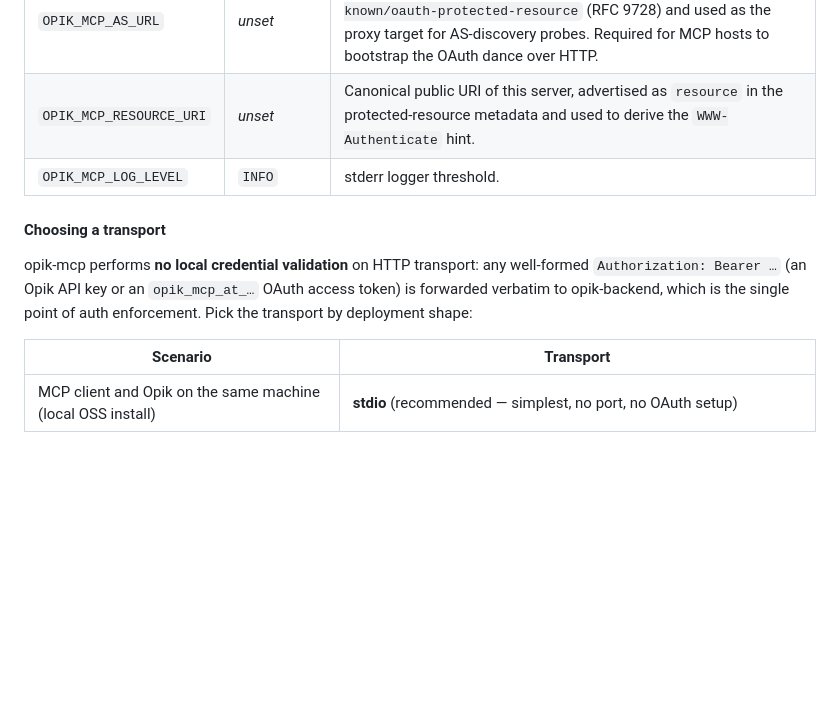
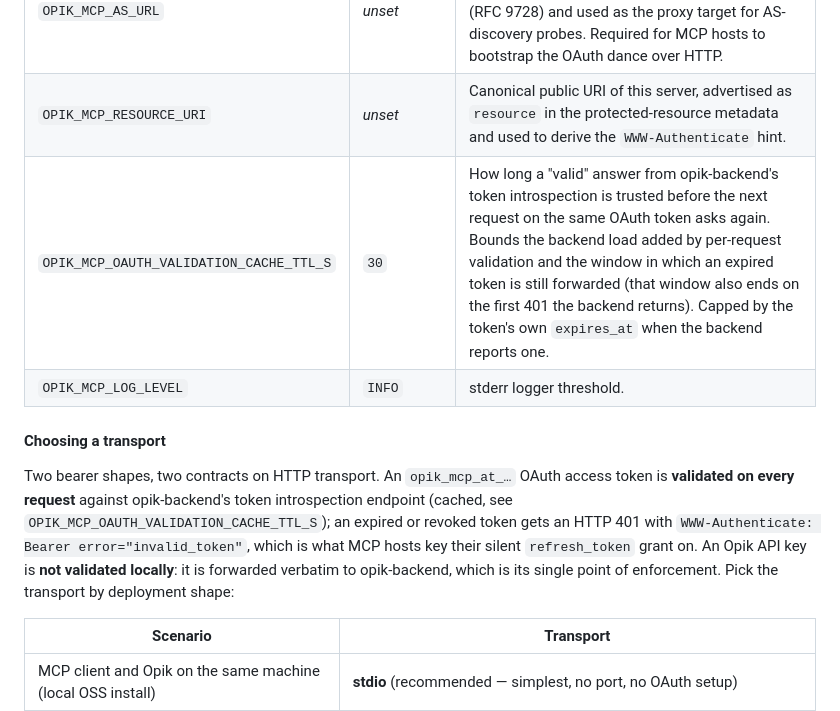
Before and after one commit to comet-ml/opik-mcp, a Markdown page: README.md, the part around the change. Rendered like a GitHub page; blank space fills up the shorter version.

Commit message:
[OPIK-8252] README: OAuth tokens are validated per request; document the cache TTL
The transport section still said opik-mcp performs no local credential
validation. Since OPIK-8252 that is true only of API keys; OAuth access
tokens are validated against opik-backend on every request and answered
with an invalid_token 401 when dead. Adds the new
OPIK_MCP_OAUTH_VALIDATION_CACHE_TTL_S setting to the environment table.

Co-Authored-By: Claude Fable 5.1 <noreply@anthropic.com>

```diff
--- a/README.md
+++ b/README.md
@@ -295,14 +295,19 @@ Every setting is an environment variable. Required ones in **bold**.
 | `OPIK_MCP_RELOAD` | `false` | `true` to enable uvicorn `--reload` (dev only). |
 | `OPIK_MCP_AS_URL` | _unset_ | OAuth Authorization Server URL, advertised in `/.well-known/oauth-protected-resource` (RFC 9728) and used as the proxy target for AS-discovery probes. Required for MCP hosts to bootstrap the OAuth dance over HTTP. |
 | `OPIK_MCP_RESOURCE_URI` | _unset_ | Canonical public URI of this server, advertised as `resource` in the protected-resource metadata and used to derive the `WWW-Authenticate` hint. |
+| `OPIK_MCP_OAUTH_VALIDATION_CACHE_TTL_S` | `30` | How long a "valid" answer from opik-backend's token introspection is trusted before the next request on the same OAuth token asks again. Bounds the backend load added by per-request validation and the window in which an expired token is still forwarded (that window also ends on the first 401 the backend returns). Capped by the token's own `expires_at` when the backend reports one. |
 | `OPIK_MCP_LOG_LEVEL` | `INFO` | stderr logger threshold. |
 
 #### Choosing a transport
 
-opik-mcp performs **no local credential validation** on HTTP transport: any
-well-formed `Authorization: Bearer …` (an Opik API key or an `opik_mcp_at_…`
-OAuth access token) is forwarded verbatim to opik-backend, which is the
-single point of auth enforcement. Pick the transport by deployment shape:
+Two bearer shapes, two contracts on HTTP transport. An `opik_mcp_at_…` OAuth
+access token is **validated on every request** against opik-backend's token
+introspection endpoint (cached, see `OPIK_MCP_OAUTH_VALIDATION_CACHE_TTL_S`);
+an expired or revoked token gets an HTTP 401 with
+`WWW-Authenticate: Bearer error="invalid_token"`, which is what MCP hosts key
+their silent `refresh_token` grant on. An Opik API key is **not validated
+locally**: it is forwarded verbatim to opik-backend, which is its single point
+of enforcement. Pick the transport by deployment shape:
 
 | Scenario | Transport |
 |---|---|
```
